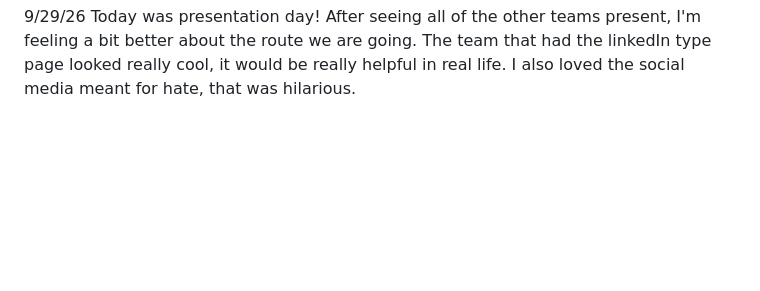
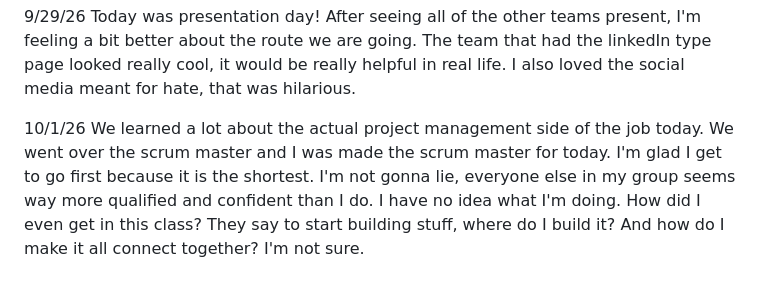
Before and after one commit to benji-stansfield/2450remote, a Markdown page: journal.md, the part around the change. Rendered like a GitHub page; blank space fills up the shorter version.

Commit message:
10/1 entry

```diff
--- a/journal.md
+++ b/journal.md
@@ -18,3 +18,6 @@ I missed Tuesday's class because I was super sick, but today I got to work with
 
 9/29/26
 Today was presentation day! After seeing all of the other teams present, I'm feeling a bit better about the route we are going. The team that had the linkedIn type page looked really cool, it would be really helpful in real life. I also loved the social media meant for hate, that was hilarious.
+
+10/1/26
+We learned a lot about the actual project management side of the job today. We went over the scrum master and I was made the scrum master for today. I'm glad I get to go first because it is the shortest. I'm not gonna lie, everyone else in my group seems way more qualified and confident than I do. I have no idea what I'm doing. How did I even get in this class? They say to start building stuff, where do I build it? And how do I make it all connect together? I'm not sure.
```
